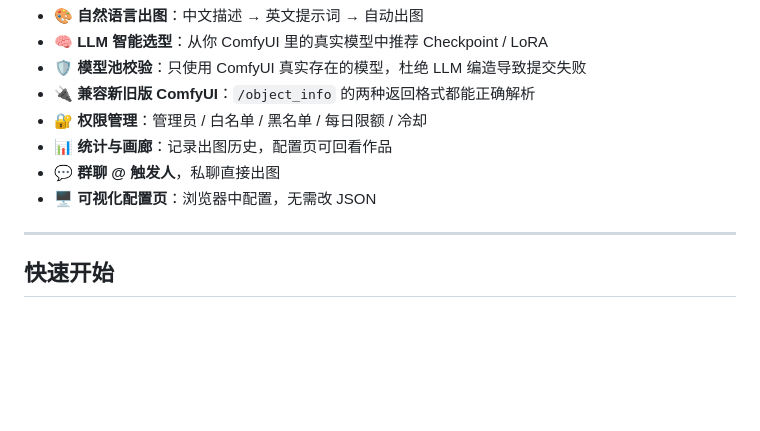
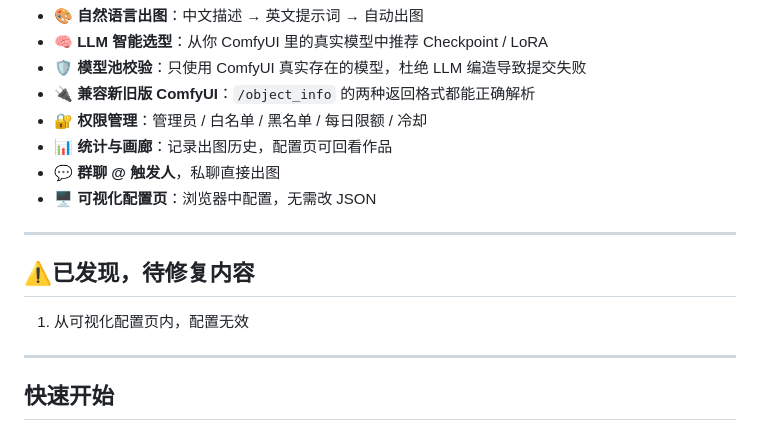
Before and after one commit to Mnbqq/astrbot_plugin_comfyui_smart, a Markdown page: README.md, the part around the change. Rendered like a GitHub page; blank space fills up the shorter version.

```diff
--- a/README.md
+++ b/README.md
@@ -16,6 +16,12 @@
 - 📊 **统计与画廊**：记录出图历史，配置页可回看作品
 - 💬 **群聊 @ 触发人**，私聊直接出图
 - 🖥 **可视化配置页**：浏览器中配置，无需改 JSON
+
+---
+
+## ⚠️已发现，待修复内容
+
+1. 从可视化配置页内，配置无效
 
 ---
 
```
